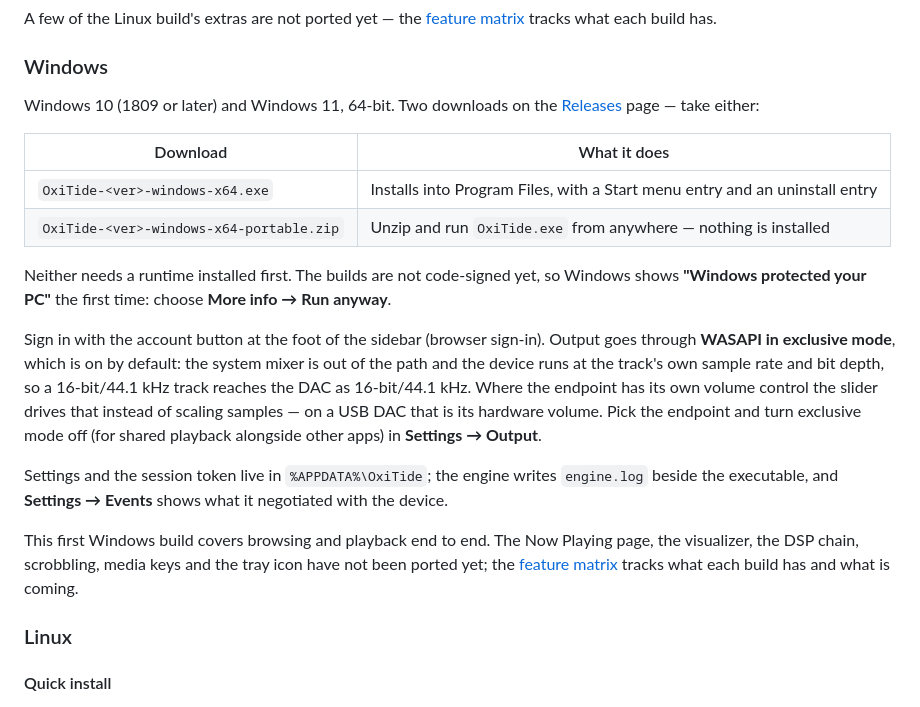
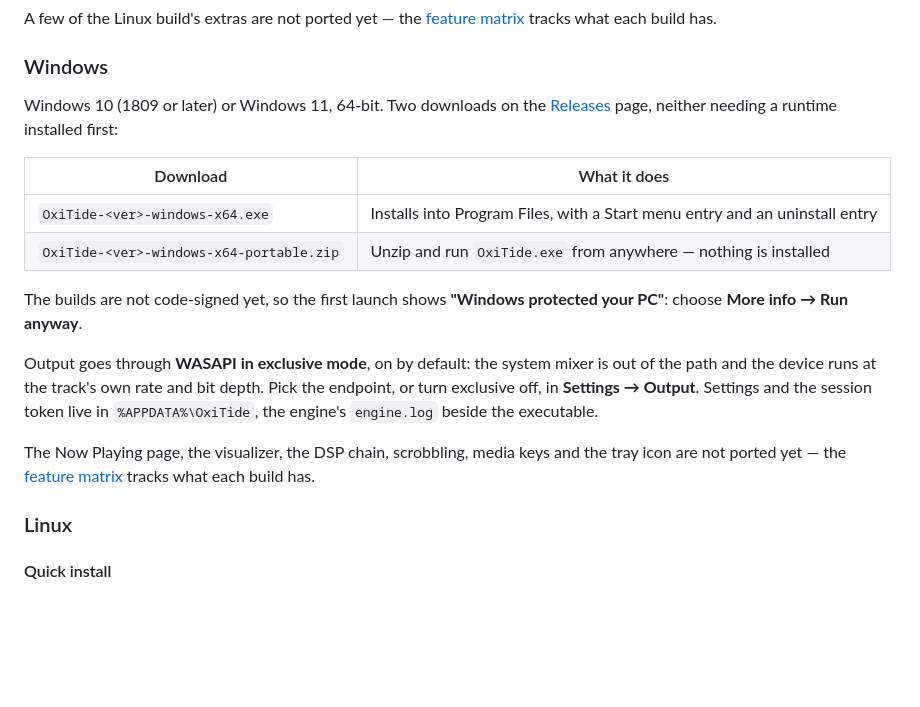
Before and after one commit to yelanxin/OxiTide, a Markdown page: README.md, the part around the change. Rendered like a GitHub page; blank space fills up the shorter version.

Commit message:
README: tighten the Windows install section

```diff
--- a/README.md
+++ b/README.md
@@ -77,35 +77,27 @@ A few of the Linux build's extras are not ported yet — the
 
 ### Windows
 
-Windows 10 (1809 or later) and Windows 11, 64-bit. Two downloads on the
-[Releases](https://github.com/yelanxin/OxiTide/releases) page — take either:
+Windows 10 (1809 or later) or Windows 11, 64-bit. Two downloads on the
+[Releases](https://github.com/yelanxin/OxiTide/releases) page, neither
+needing a runtime installed first:
 
 | Download | What it does |
 |---|---|
 | `OxiTide-<ver>-windows-x64.exe` | Installs into Program Files, with a Start menu entry and an uninstall entry |
 | `OxiTide-<ver>-windows-x64-portable.zip` | Unzip and run `OxiTide.exe` from anywhere — nothing is installed |
 
-Neither needs a runtime installed first. The builds are not code-signed
-yet, so Windows shows **"Windows protected your PC"** the first time:
-choose **More info → Run anyway**.
+The builds are not code-signed yet, so the first launch shows **"Windows
+protected your PC"**: choose **More info → Run anyway**.
 
-Sign in with the account button at the foot of the sidebar (browser
-sign-in). Output goes through **WASAPI in exclusive mode**, which is on by
-default: the system mixer is out of the path and the device runs at the
-track's own sample rate and bit depth, so a 16-bit/44.1 kHz track reaches
-the DAC as 16-bit/44.1 kHz. Where the endpoint has its own volume control
-the slider drives that instead of scaling samples — on a USB DAC that is
-its hardware volume. Pick the endpoint and turn exclusive mode off (for
-shared playback alongside other apps) in **Settings → Output**.
+Output goes through **WASAPI in exclusive mode**, on by default: the system
+mixer is out of the path and the device runs at the track's own rate and bit
+depth. Pick the endpoint, or turn exclusive off, in **Settings → Output**.
+Settings and the session token live in `%APPDATA%\OxiTide`, the engine's
+`engine.log` beside the executable.
 
-Settings and the session token live in `%APPDATA%\OxiTide`; the engine
-writes `engine.log` beside the executable, and **Settings → Events** shows
-what it negotiated with the device.
-
-This first Windows build covers browsing and playback end to end. The Now
-Playing page, the visualizer, the DSP chain, scrobbling, media keys and the
-tray icon have not been ported yet; the [feature matrix](ROADMAP.md) tracks
-what each build has and what is coming.
+The Now Playing page, the visualizer, the DSP chain, scrobbling, media keys
+and the tray icon are not ported yet — the [feature matrix](ROADMAP.md)
+tracks what each build has.
 
 ### Linux
 
```
